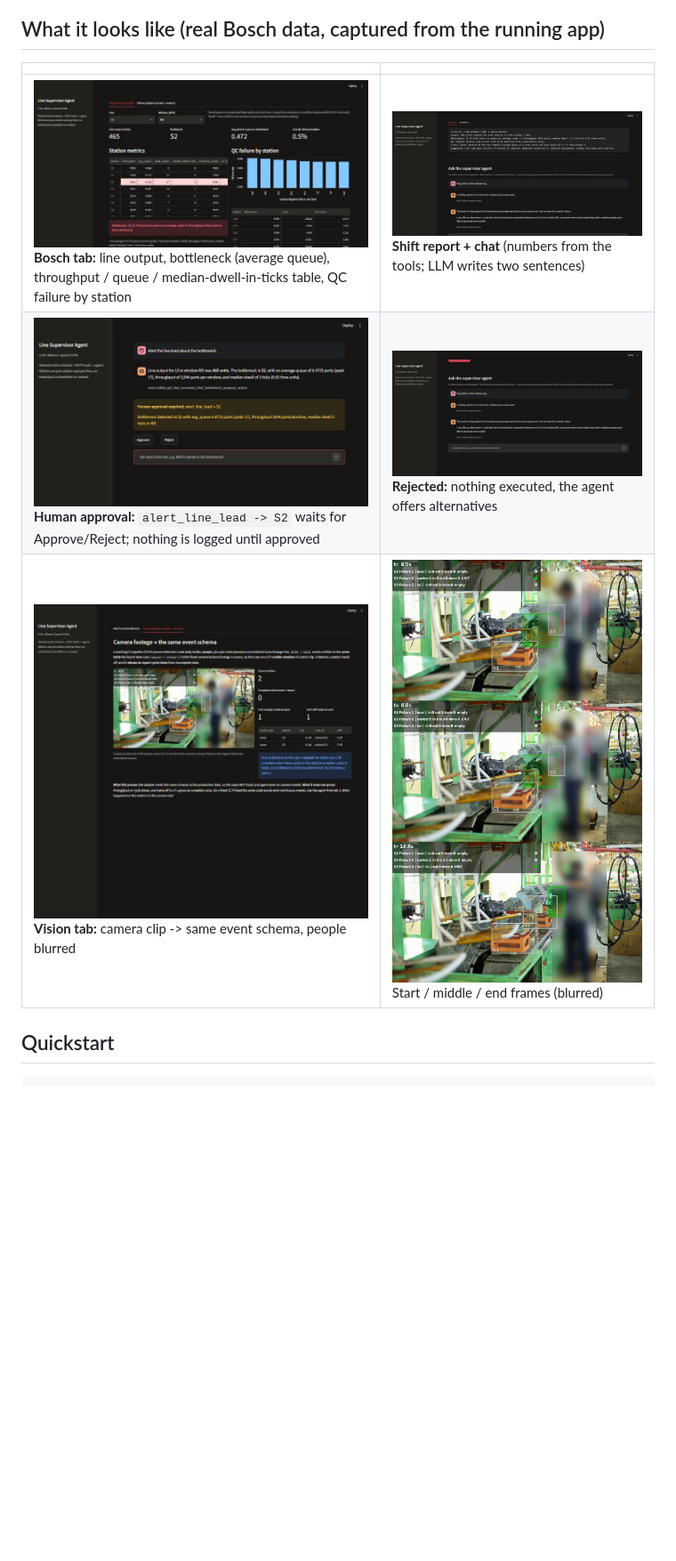
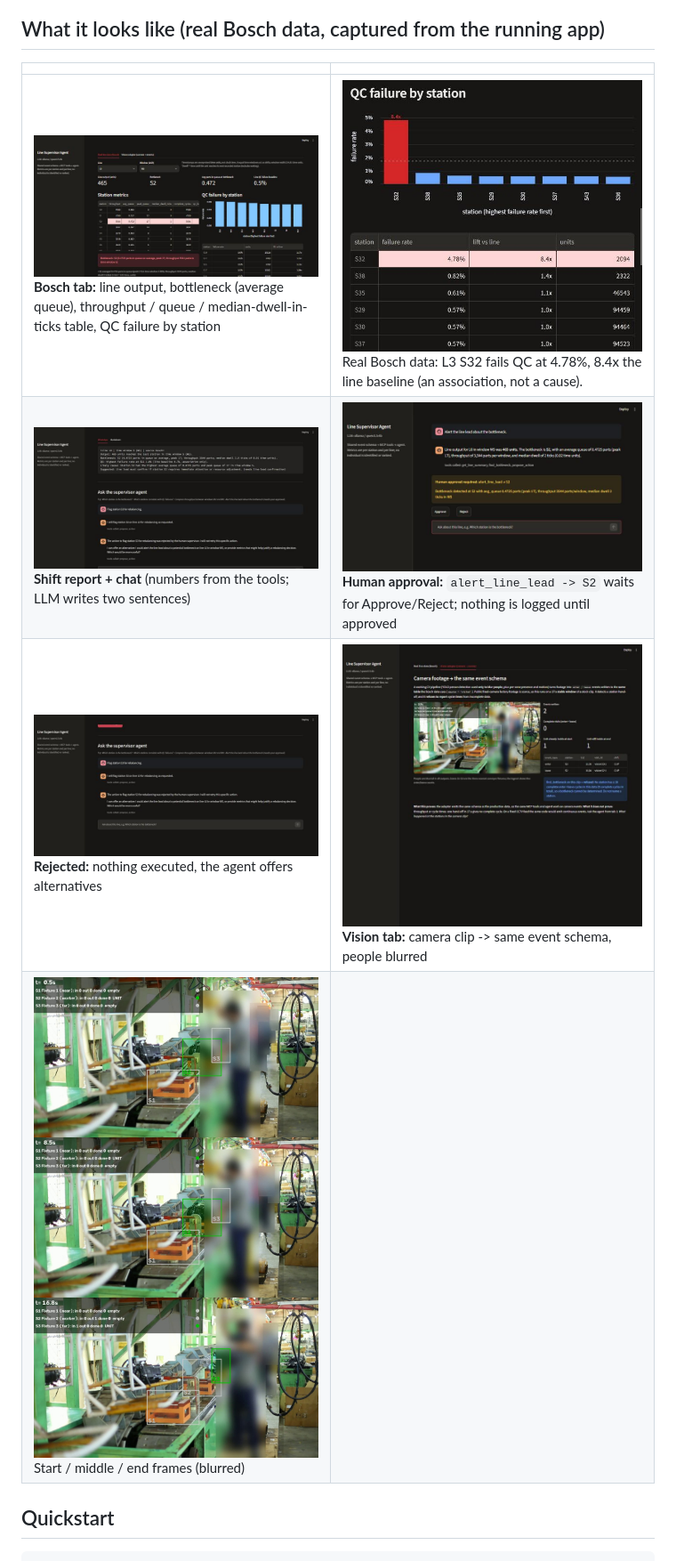
Before and after one commit to PriyanshCooks/line-supervisor-agent, a Markdown page: README.md, the part around the change. Shown at 89% size. Drawn GitHub-style; pictures changed too: docs/img/qc_outlier_l3_s32.jpg (added); blank space fills up the shorter version.

Commit message:
Make the QC outlier visible in the Bosch tab; add the L3 S32 screenshot

```diff
--- a/README.md
+++ b/README.md
@@ -10,9 +10,10 @@
 
 | | |
 |---|---|
-| ![Bosch tab](docs/img/tab1_bosch.jpg) **Bosch tab:** line output, bottleneck (average queue), throughput / queue / median-dwell-in-ticks table, QC failure by station | ![Report and chat](docs/img/report_and_chat.jpg) **Shift report + chat** (numbers from the tools; LLM writes two sentences) |
-| ![Approval](docs/img/chat_approval_pending.jpg) **Human approval:** `alert_line_lead -> S2` waits for Approve/Reject; nothing is logged until approved | ![Rejected](docs/img/chat_rejected.jpg) **Rejected:** nothing executed, the agent offers alternatives |
-| ![Vision tab](docs/img/tab2_vision.jpg) **Vision tab:** camera clip -> same event schema, people blurred | ![Frames](docs/img/vision_start_middle_end.jpg) Start / middle / end frames (blurred) |
+| ![Bosch tab](docs/img/tab1_bosch.jpg) **Bosch tab:** line output, bottleneck (average queue), throughput / queue / median-dwell-in-ticks table, QC failure by station | ![QC outlier on L3](docs/img/qc_outlier_l3_s32.jpg) Real Bosch data: L3 S32 fails QC at 4.78%, 8.4x the line baseline (an association, not a cause). |
+| ![Report and chat](docs/img/report_and_chat.jpg) **Shift report + chat** (numbers from the tools; LLM writes two sentences) | ![Approval](docs/img/chat_approval_pending.jpg) **Human approval:** `alert_line_lead -> S2` waits for Approve/Reject; nothing is logged until approved |
+| ![Rejected](docs/img/chat_rejected.jpg) **Rejected:** nothing executed, the agent offers alternatives | ![Vision tab](docs/img/tab2_vision.jpg) **Vision tab:** camera clip -> same event schema, people blurred |
+| ![Frames](docs/img/vision_start_middle_end.jpg) Start / middle / end frames (blurred) | |
 
 ## Quickstart
 
```
Also changed, not shown: 1 other file.
